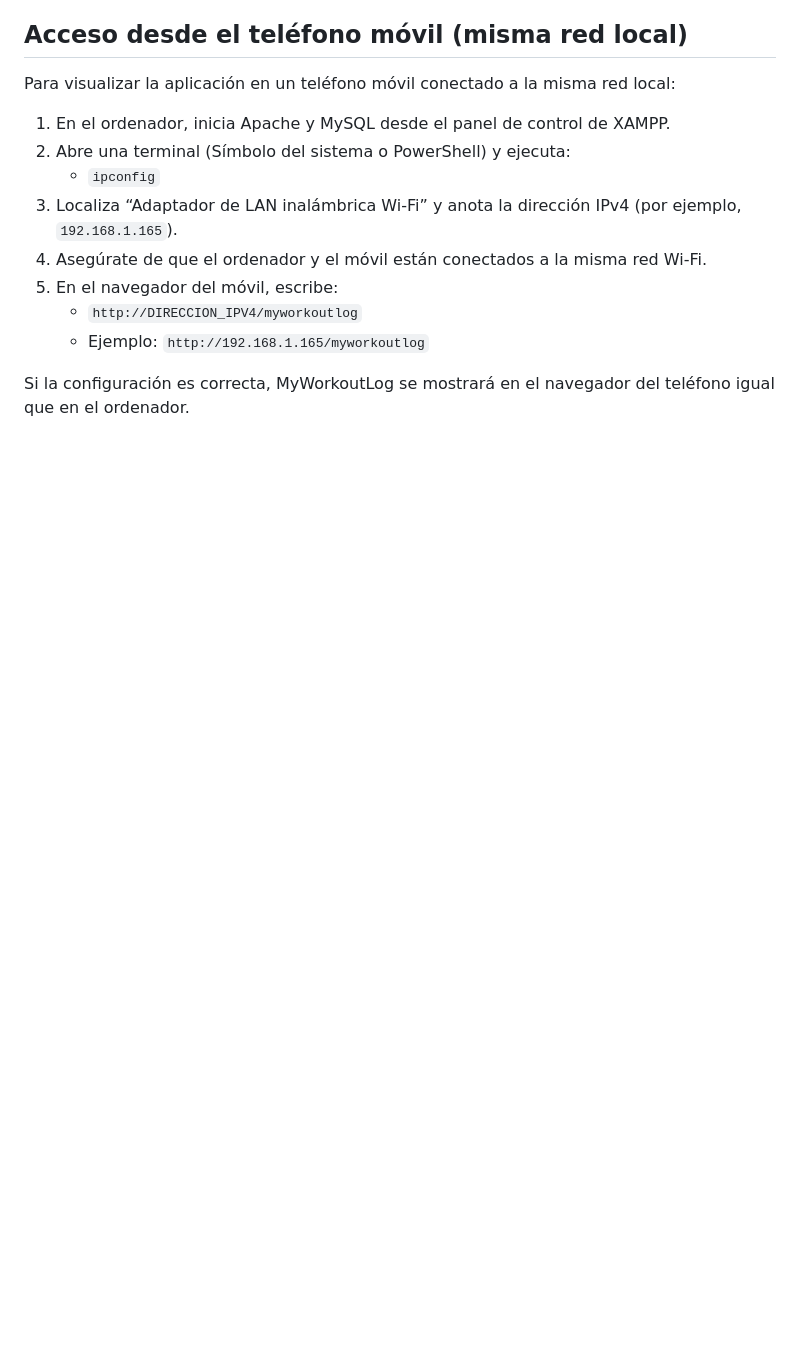
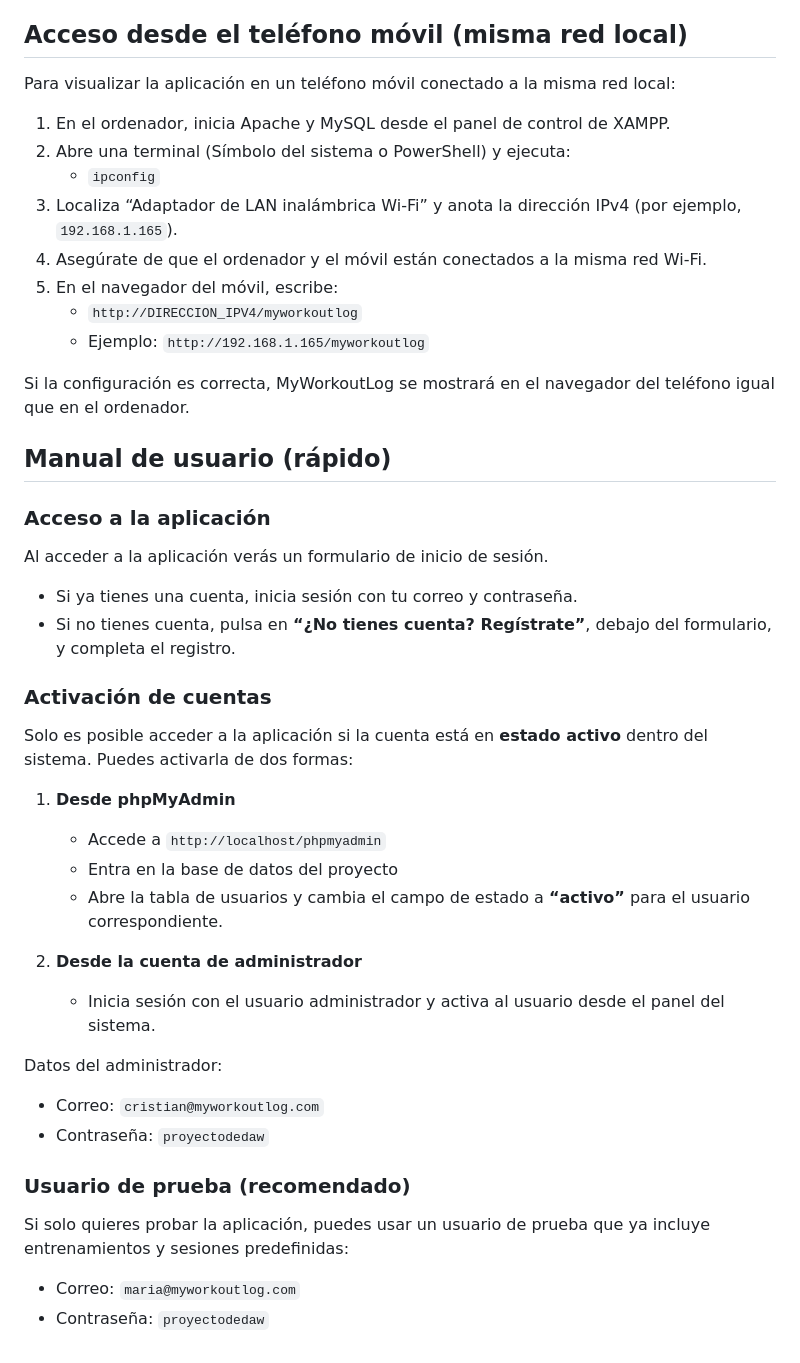
Before and after one commit to menjidev/myworkoutlog_2025, a Markdown page: README.md, the part around the change. Rendered like a GitHub page; blank space fills up the shorter version.

```diff
--- a/README.md
+++ b/README.md
@@ -87,3 +87,32 @@ Para visualizar la aplicación en un teléfono móvil conectado a la misma red l
    - Ejemplo: `http://192.168.1.165/myworkoutlog`
 
 Si la configuración es correcta, MyWorkoutLog se mostrará en el navegador del teléfono igual que en el ordenador.
+
+## Manual de usuario (rápido)
+
+### Acceso a la aplicación
+Al acceder a la aplicación verás un formulario de inicio de sesión.
+
+- Si ya tienes una cuenta, inicia sesión con tu correo y contraseña.
+- Si no tienes cuenta, pulsa en **“¿No tienes cuenta? Regístrate”**, debajo del formulario, y completa el registro.
+
+### Activación de cuentas
+Solo es posible acceder a la aplicación si la cuenta está en **estado activo** dentro del sistema. Puedes activarla de dos formas:
+
+1. **Desde phpMyAdmin**
+   - Accede a `http://localhost/phpmyadmin`
+   - Entra en la base de datos del proyecto
+   - Abre la tabla de usuarios y cambia el campo de estado a **“activo”** para el usuario correspondiente.
+
+2. **Desde la cuenta de administrador**
+   - Inicia sesión con el usuario administrador y activa al usuario desde el panel del sistema.
+
+Datos del administrador:
+- Correo: `cristian@myworkoutlog.com`
+- Contraseña: `proyectodedaw`
+
+### Usuario de prueba (recomendado)
+Si solo quieres probar la aplicación, puedes usar un usuario de prueba que ya incluye entrenamientos y sesiones predefinidas:
+
+- Correo: `maria@myworkoutlog.com`
+- Contraseña: `proyectodedaw`
```
